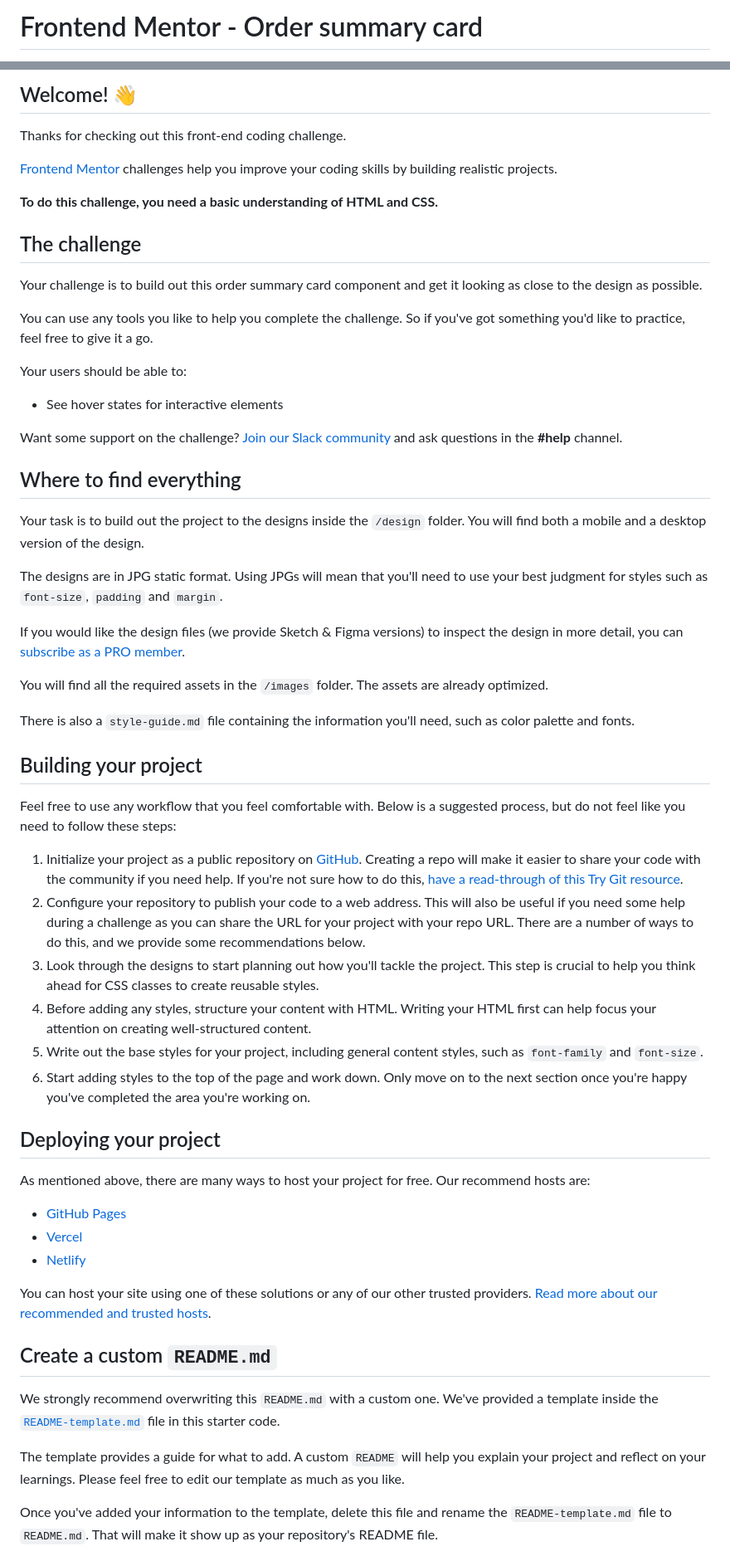
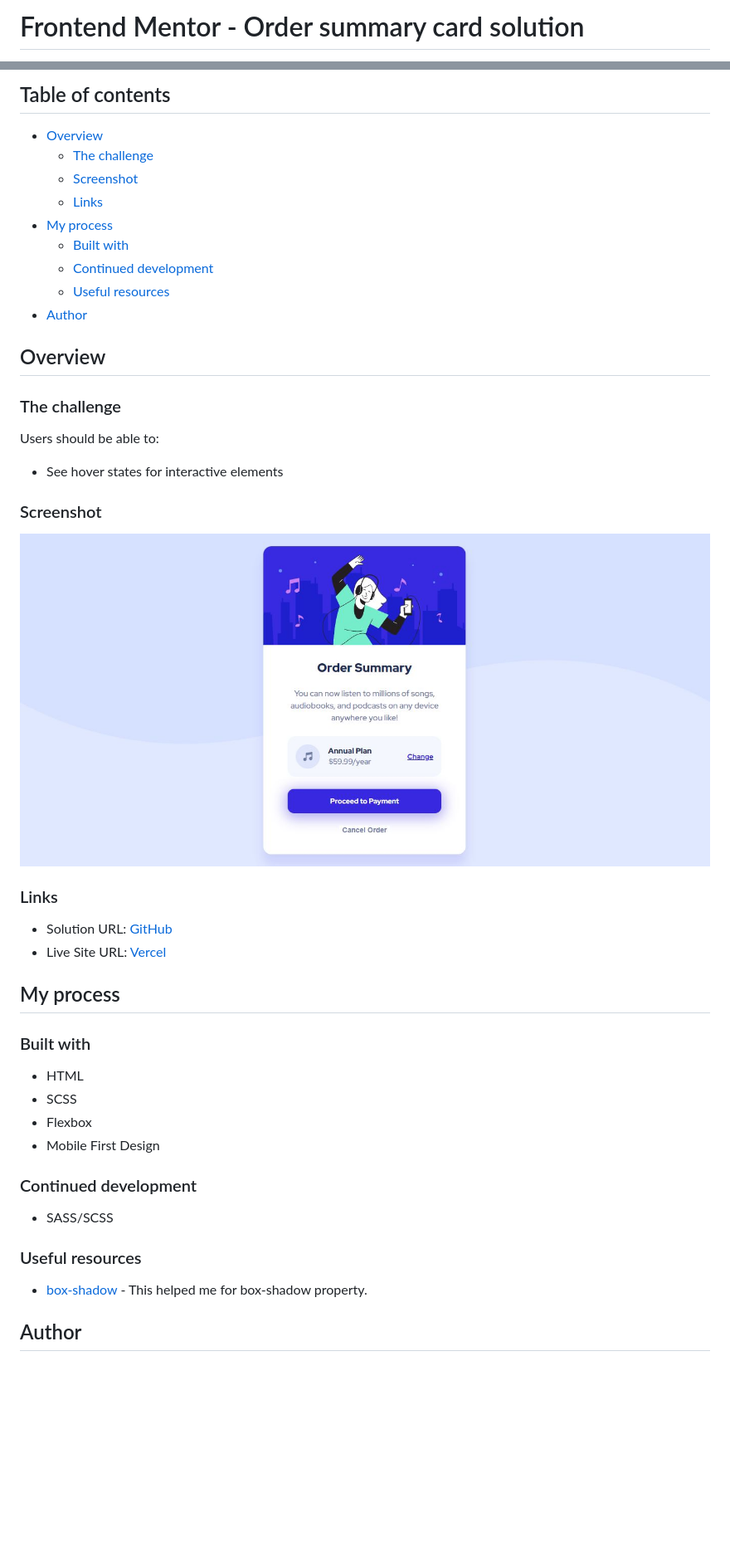
Before and after one commit to lemartinezm/order-summary-component, a Markdown page: README.md, 2 parts joined by grey strips. Shown: that part at 83% size. GitHub-like rendering; pictures changed too: screenshot.jpg (added); blank space fills up the shorter version.

Commit message:
Ready for deploy

```diff
--- a/README.md
+++ b/README.md
@@ -1,2 +1,2 @@
-# Frontend Mentor - Order summary card
+# Frontend Mentor - Order summary card solution
 
@@ -4,62 +4,49 @@
 
-## Welcome! 👋
+## Table of contents
 
-Thanks for checking out this front-end coding challenge.
+- [Overview](#overview)
+  - [The challenge](#the-challenge)
+  - [Screenshot](#screenshot)
+  - [Links](#links)
+- [My process](#my-process)
+  - [Built with](#built-with)
+  - [Continued development](#continued-development)
+  - [Useful resources](#useful-resources)
+- [Author](#author)
 
-[Frontend Mentor](https://www.frontendmentor.io) challenges help you improve your coding skills by building realistic projects.
+## Overview
 
-**To do this challenge, you need a basic understanding of HTML and CSS.**
+### The challenge
 
-## The challenge
-
-Your challenge is to build out this order summary card component and get it looking as close to the design as possible.
-
-You can use any tools you like to help you complete the challenge. So if you've got something you'd like to practice, feel free to give it a go.
-
-Your users should be able to:
+Users should be able to:
 
 - See hover states for interactive elements
 
-Want some support on the challenge? [Join our Slack community](https://www.frontendmentor.io/slack) and ask questions in the **#help** channel.
+### Screenshot
 
-## Where to find everything
+![](./screenshot.jpg)
 
-Your task is to build out the project to the designs inside the `/design` folder. You will find both a mobile and a desktop version of the design.
+### Links
 
-The designs are in JPG static format. Using JPGs will mean that you'll need to use your best judgment for styles such as `font-size`, `padding` and `margin`.
+- Solution URL: [GitHub](https://github.com/lemartinezm/order-summary-component)
+- Live Site URL: [Vercel](https://order-summary-component-snowy-iota.vercel.app/)
 
-If you would like the design files (we provide Sketch & Figma versions) to inspect the design in more detail, you can [subscribe as a PRO member](https://www.frontendmentor.io/pro).
+## My process
 
-You will find all the required assets in the `/images` folder. The assets are already optimized.
+### Built with
 
-There is also a `style-guide.md` file containing the information you'll need, such as color palette and fonts.
+- HTML
+- SCSS
+- Flexbox
+- Mobile First Design
 
-## Building your project
+### Continued development
 
-Feel free to use any workflow that you feel comfortable with. Below is a suggested process, but do not feel like you need to follow these steps:
+- SASS/SCSS
 
-1. Initialize your project as a public repository on [GitHub](https://github.com/). Creating a repo will make it easier to share your code with the community if you need help. If you're not sure how to do this, [have a read-through of this Try Git resource](https://try.github.io/).
-2. Configure your repository to publish your code to a web address. This will also be useful if you need some help during a challenge as you can share the URL for your project with your repo URL. There are a number of ways to do this, and we provide some recommendations below.
-3. Look through the designs to start planning out how you'll tackle the project. This step is crucial to help you think ahead for CSS classes to create reusable styles.
-4. Before adding any styles, structure your content with HTML. Writing your HTML first can help focus your attention on creating well-structured content.
-5. Write out the base styles for your project, including general content styles, such as `font-family` and `font-size`.
-6. Start adding styles to the top of the page and work down. Only move on to the next section once you're happy you've completed the area you're working on.
+### Useful resources
 
-## Deploying your project
+- [box-shadow](https://developer.mozilla.org/en-US/docs/Web/CSS/box-shadow) - This helped me for box-shadow property.
 
-As mentioned above, there are many ways to host your project for free. Our recommend hosts are:
+## Author
 
-- [GitHub Pages](https://pages.github.com/)
-- [Vercel](https://vercel.com/)
-- [Netlify](https://www.netlify.com/)
-
-You can host your site using one of these solutions or any of our other trusted providers. [Read more about our recommended and trusted hosts](https://medium.com/frontend-mentor/frontend-mentor-trusted-hosting-providers-bf000dfebe).
-
-## Create a custom `README.md`
-
-We strongly recommend overwriting this `README.md` with a custom one. We've provided a template inside the [`README-template.md`](./README-template.md) file in this starter code.
-
-The template provides a guide for what to add. A custom `README` will help you explain your project and reflect on your learnings. Please feel free to edit our template as much as you like.
-
-Once you've added your information to the template, delete this file and rename the `README-template.md` file to `README.md`. That will make it show up as your repository's README file.
-
```
Also changed, not shown: other parts of README.md (+3 -27 lines), README-template.md (deleted, +0 -110 lines), style-guide.md (deleted, +0 -32 lines), 4 other files.
